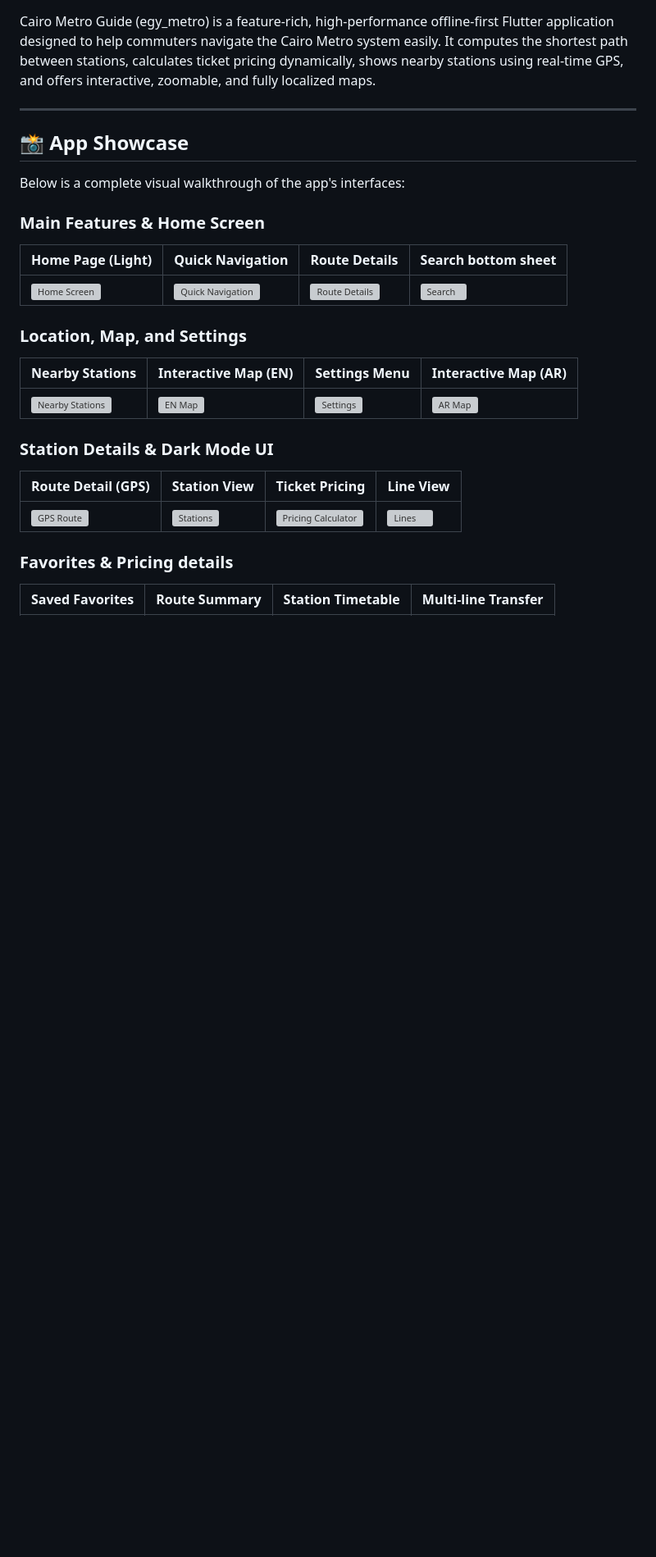
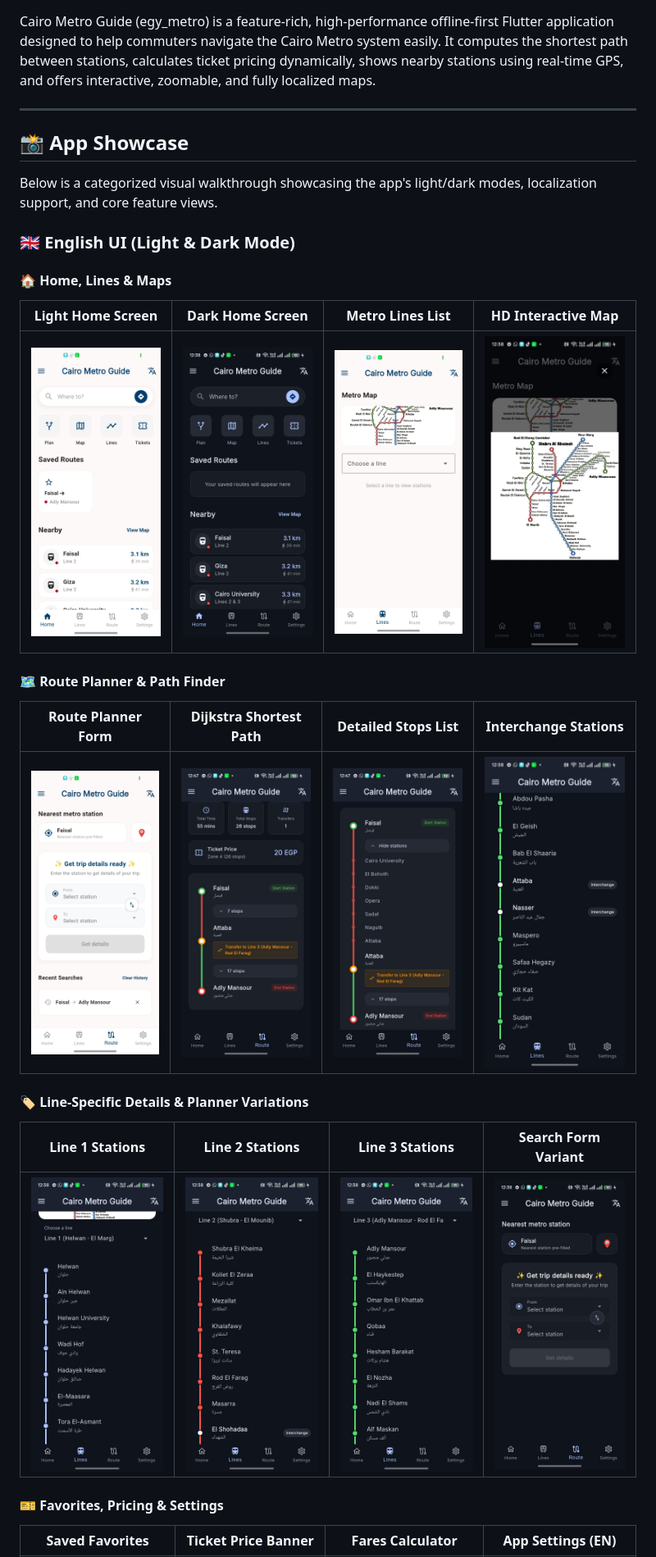
Before and after one commit to mhmdashraf11/egy-metro, a Markdown page: README.md, the part around one of its changes. Shown at 82% size. GitHub-like rendering; blank space fills up the shorter version; grey boxes are pictures that could not be loaded.

Commit message:
Update README.md with new organized screenshots showcase grid

```diff
--- a/README.md
+++ b/README.md
@@ -6,23 +6,25 @@ Cairo Metro Guide (egy_metro) is a feature-rich, high-performance offline-first
 
 ## 📸 App Showcase
 
-Below is a complete visual walkthrough of the app's interfaces:
+Below is a categorized visual walkthrough showcasing the app's light/dark modes, localization support, and core feature views.
 
-### Main Features & Home Screen
-| Home Page (Light) | Quick Navigation | Route Details | Search bottom sheet |
+### 🇬🇧 English UI (Light & Dark Mode)
+
+#### 🏠 Home, Lines & Maps
+| Light Home Screen | Dark Home Screen | Metro Lines List | HD Interactive Map |
 | --- | --- | --- | --- |
-| <img src="app%20screenshots/WhatsApp%20Image%202026-06-30%20at%2012.49.38%20PM.jpeg" width="220" alt="Home Screen"> | <img src="app%20screenshots/WhatsApp%20Image%202026-06-30%20at%2012.49.39%20PM.jpeg" width="220" alt="Quick Navigation"> | <img src="app%20screenshots/WhatsApp%20Image%202026-06-30%20at%2012.49.39%20PM%20%281%29.jpeg" width="220" alt="Route Details"> | <img src="app%20screenshots/WhatsApp%20Image%202026-06-30%20at%2012.49.39%20PM%20%282%29.jpeg" width="220" alt="Search"> |
+| <img src="app%20screenshots/light%20mode%20home%20screen.jpeg" width="220" alt="Light Home Screen"> | <img src="app%20screenshots/darkMode%20HomeScreen.jpeg" width="220" alt="Dark Home Screen"> | <img src="app%20screenshots/light%20mode%20lines.jpeg" width="220" alt="Metro Lines"> | <img src="app%20screenshots/en%20map%20for%20en%20language.jpeg" width="220" alt="English Map"> |
 
-### Location, Map, and Settings
-| Nearby Stations | Interactive Map (EN) | Settings Menu | Interactive Map (AR) |
+#### 🗺️ Route Planner & Path Finder
+| Route Planner Form | Dijkstra Shortest Path | Detailed Stops List | Interchange Stations |
 | --- | --- | --- | --- |
-| <img src="app%20screenshots/WhatsApp%20Image%202026-06-30%20at%2012.49.40%20PM.jpeg" width="220" alt="Nearby Stations"> | <img src="app%20screenshots/WhatsApp%20Image%202026-06-30%20at%2012.49.41%20PM.jpeg" width="220" alt="EN Map"> | <img src="app%20screenshots/WhatsApp%20Image%202026-06-30%20at%2012.49.41%20PM%20%281%29.jpeg" width="220" alt="Settings"> | <img src="app%20screenshots/WhatsApp%20Image%202026-06-30%20at%2012.49.42%20PM.jpeg" width="220" alt="AR Map"> |
+| <img src="app%20screenshots/light%20mode%20route%20planning.jpeg" width="220" alt="Route Planner Form"> | <img src="app%20screenshots/route%20planning%20result.jpeg" width="220" alt="Dijkstra Shortest Path"> | <img src="app%20screenshots/route%20planning%20result%20details.jpeg" width="220" alt="Stops List"> | <img src="app%20screenshots/lines%20showing%20the%20interchange%20stations.jpeg" width="220" alt="Interchange Stations"> |
 
-### Station Details & Dark Mode UI
-| Route Detail (GPS) | Station View | Ticket Pricing | Line View |
+#### 🏷️ Line-Specific Details & Planner Variations
+| Line 1 Stations | Line 2 Stations | Line 3 Stations | Search Form Variant |
 | --- | --- | --- | --- |
-| <img src="app%20screenshots/WhatsApp%20Image%202026-06-30%20at%2012.49.42%20PM%20%281%29.jpeg" width="220" alt="GPS Route"> | <img src="app%20screenshots/WhatsApp%20Image%202026-06-30%20at%2012.49.42%20PM%20%282%29.jpeg" width="220" alt="Stations"> | <img src="app%20screenshots/WhatsApp%20Image%202026-06-30%20at%2012.49.42%20PM%20%283%29.jpeg" width="220" alt="Pricing Calculator"> | <img src="app%20screenshots/WhatsApp%20Image%202026-06-30%20at%2012.49.42%20PM%20%284%29.jpeg" width="220" alt="Lines"> |
+| <img src="app%20screenshots/line1.jpeg" width="220" alt="Line 1"> | <img src="app%20screenshots/line2.jpeg" width="220" alt="Line 2"> | <img src="app%20screenshots/line3.jpeg" width="220" alt="Line 3"> | <img src="app%20screenshots/route%20planning.jpeg" width="220" alt="Search Form"> |
 
-### Favorites & Pricing details
-| Saved Favorites | Route Summary | Station Timetable | Multi-line Transfer |
+#### 🎫 Favorites, Pricing & Settings
+| Saved Favorites | Ticket Price Banner | Fares Calculator | App Settings (EN) |
 | --- | --- | --- | --- |
```
Also changed, not shown: other parts of README.md (+9 -1 lines).
